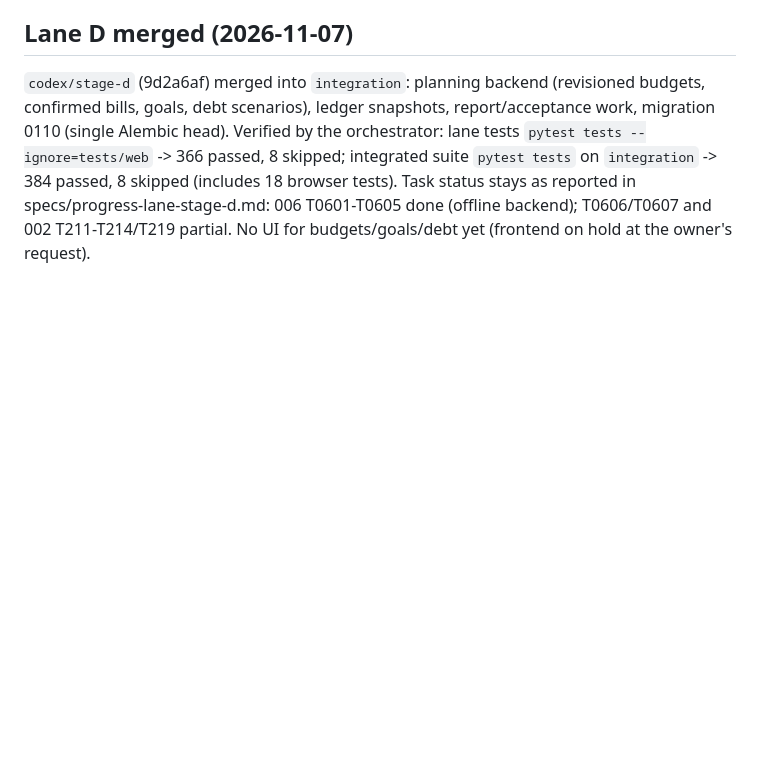
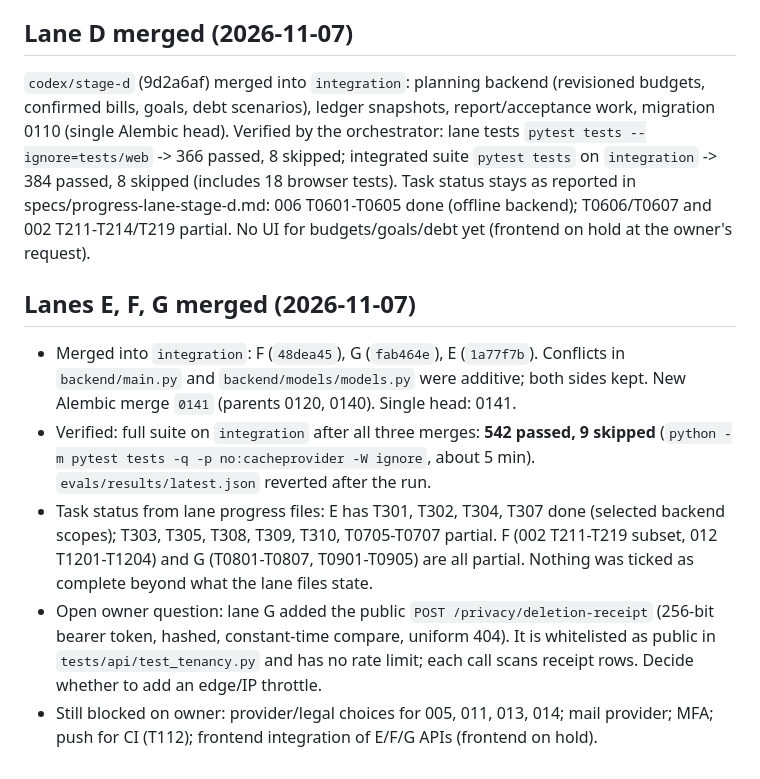
Before and after one commit to arghyadeep-deb/AI-Financial-Advisor, a Markdown page: specs/implementation-handoff.md, the part around the change. GitHub-like rendering; blank space fills up the shorter version.

Commit message:
specs: record lanes E, F, G merge and verification
Co-Authored-By: Claude Sonnet 5.5 <noreply@anthropic.com>

```diff
--- a/specs/implementation-handoff.md
+++ b/specs/implementation-handoff.md
@@ -153,3 +153,11 @@ Verified by the orchestrator: lane tests `pytest tests --ignore=tests/web` -> 36
 integrated suite `pytest tests` on `integration` -> 384 passed, 8 skipped (includes 18 browser tests).
 Task status stays as reported in specs/progress-lane-stage-d.md: 006 T0601-T0605 done (offline backend); T0606/T0607 and
 002 T211-T214/T219 partial. No UI for budgets/goals/debt yet (frontend on hold at the owner's request).
+
+## Lanes E, F, G merged (2026-11-07)
+
+- Merged into `integration`: F (`48dea45`), G (`fab464e`), E (`1a77f7b`). Conflicts in `backend/main.py` and `backend/models/models.py` were additive; both sides kept. New Alembic merge `0141` (parents 0120, 0140). Single head: 0141.
+- Verified: full suite on `integration` after all three merges: **542 passed, 9 skipped** (`python -m pytest tests -q -p no:cacheprovider -W ignore`, about 5 min). `evals/results/latest.json` reverted after the run.
+- Task status from lane progress files: E has T301, T302, T304, T307 done (selected backend scopes); T303, T305, T308, T309, T310, T0705-T0707 partial. F (002 T211-T219 subset, 012 T1201-T1204) and G (T0801-T0807, T0901-T0905) are all partial. Nothing was ticked as complete beyond what the lane files state.
+- Open owner question: lane G added the public `POST /privacy/deletion-receipt` (256-bit bearer token, hashed, constant-time compare, uniform 404). It is whitelisted as public in `tests/api/test_tenancy.py` and has no rate limit; each call scans receipt rows. Decide whether to add an edge/IP throttle.
+- Still blocked on owner: provider/legal choices for 005, 011, 013, 014; mail provider; MFA; push for CI (T112); frontend integration of E/F/G APIs (frontend on hold).
```
